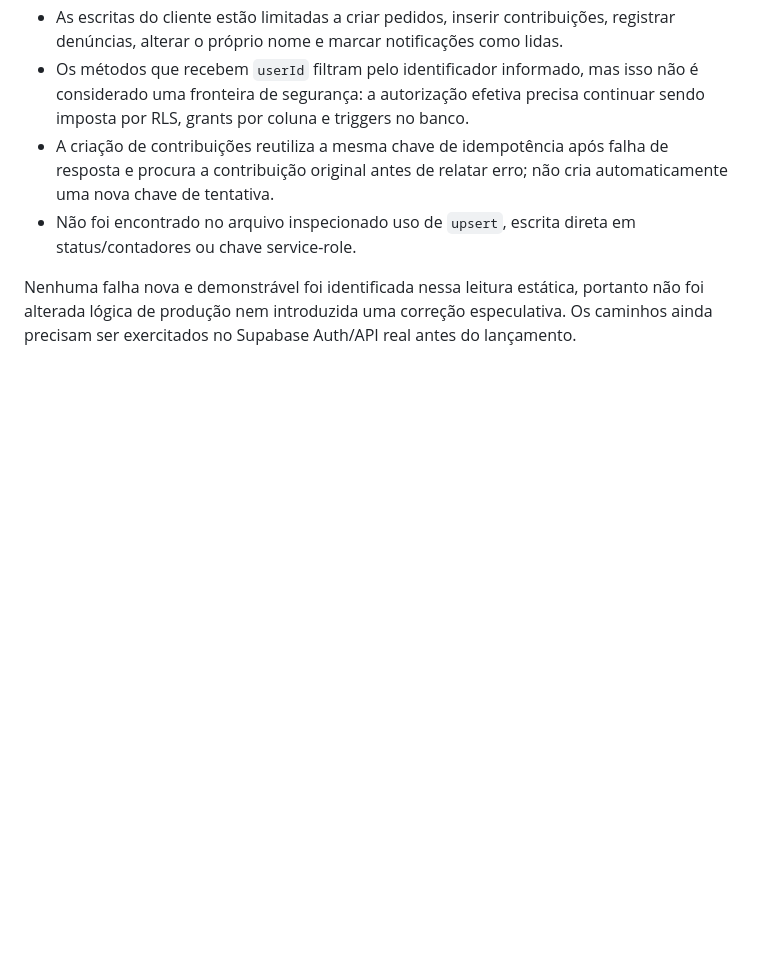
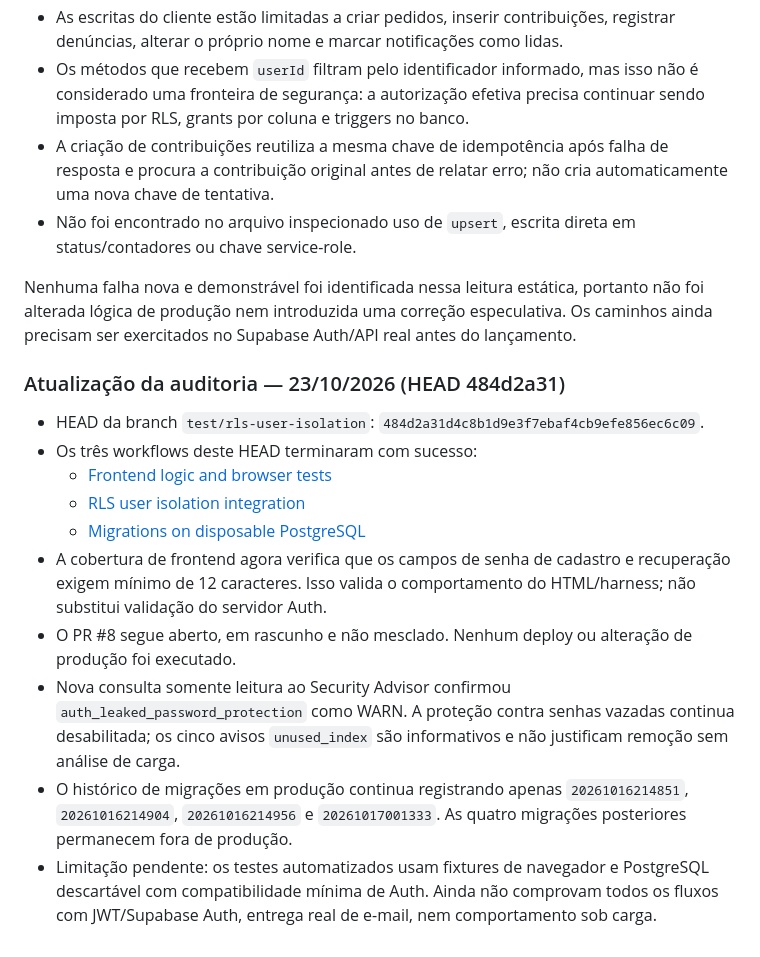
Before and after one commit to sommaapp/sommaapp.github.io, a Markdown page: docs/REVIEW_STATUS_2026-10-21.md, the part around the change. Drawn GitHub-style; blank space fills up the shorter version.

Commit message:
Document latest SOMMA audit status and CI results

```diff
--- a/docs/REVIEW_STATUS_2026-10-21.md
+++ b/docs/REVIEW_STATUS_2026-10-21.md
@@ -79,3 +79,17 @@ Foi revisado `backend.js` na branch de auditoria:
 - Não foi encontrado no arquivo inspecionado uso de `upsert`, escrita direta em status/contadores ou chave service-role.
 
 Nenhuma falha nova e demonstrável foi identificada nessa leitura estática, portanto não foi alterada lógica de produção nem introduzida uma correção especulativa. Os caminhos ainda precisam ser exercitados no Supabase Auth/API real antes do lançamento.
+
+
+### Atualização da auditoria — 23/10/2026 (HEAD 484d2a31)
+
+- HEAD da branch `test/rls-user-isolation`: `484d2a31d4c8b1d9e3f7ebaf4cb9efe856ec6c09`.
+- Os três workflows deste HEAD terminaram com sucesso:
+  - [Frontend logic and browser tests](https://github.com/sommaapp/sommaapp.github.io/actions/runs/39997740457)
+  - [RLS user isolation integration](https://github.com/sommaapp/sommaapp.github.io/actions/runs/39997740437)
+  - [Migrations on disposable PostgreSQL](https://github.com/sommaapp/sommaapp.github.io/actions/runs/39997740414)
+- A cobertura de frontend agora verifica que os campos de senha de cadastro e recuperação exigem mínimo de 12 caracteres. Isso valida o comportamento do HTML/harness; não substitui validação do servidor Auth.
+- O PR #8 segue aberto, em rascunho e não mesclado. Nenhum deploy ou alteração de produção foi executado.
+- Nova consulta somente leitura ao Security Advisor confirmou `auth_leaked_password_protection` como WARN. A proteção contra senhas vazadas continua desabilitada; os cinco avisos `unused_index` são informativos e não justificam remoção sem análise de carga.
+- O histórico de migrações em produção continua registrando apenas `20261016214851`, `20261016214904`, `20261016214956` e `20261017001333`. As quatro migrações posteriores permanecem fora de produção.
+- Limitação pendente: os testes automatizados usam fixtures de navegador e PostgreSQL descartável com compatibilidade mínima de Auth. Ainda não comprovam todos os fluxos com JWT/Supabase Auth, entrega real de e-mail, nem comportamento sob carga.
```
